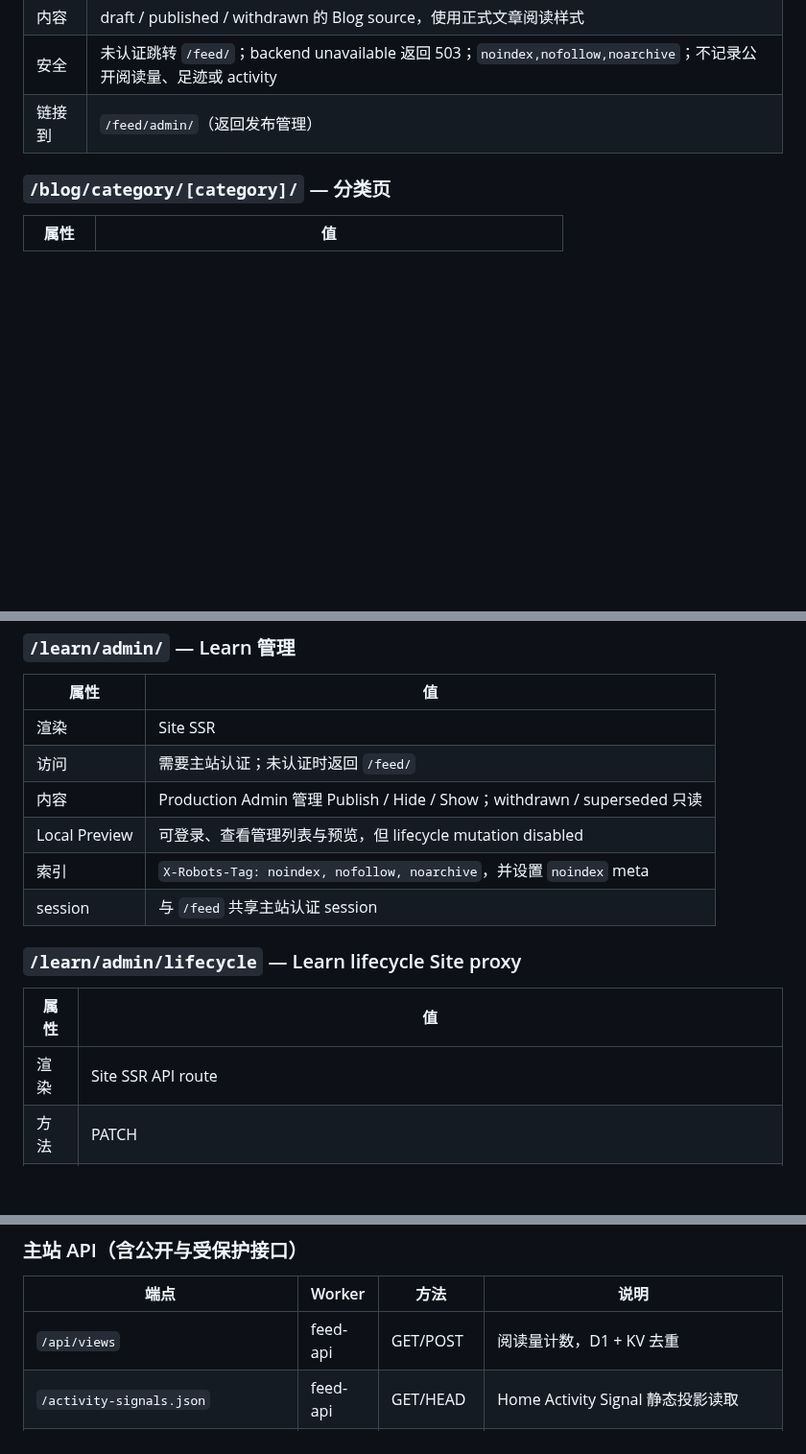
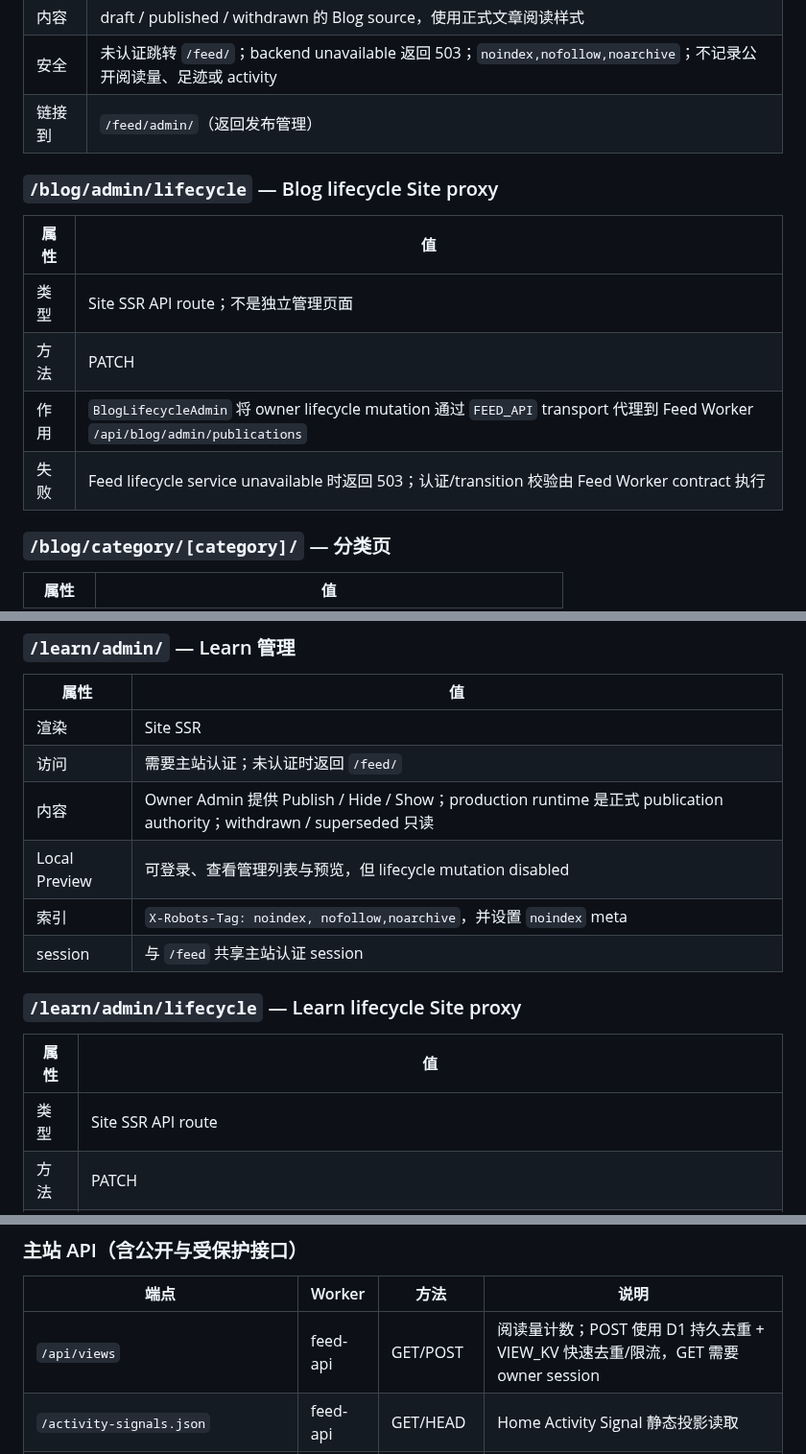
Before and after one commit to muxia51821/catstarry.xyz, a Markdown page: docs/SITEMAP.md, 3 parts joined by grey strips. Shown at 96% size. Rendered like a GitHub page; blank space fills up the shorter version.

Commit message:
docs: reconcile route map with current Site proxies

```diff
--- a/docs/SITEMAP.md
+++ b/docs/SITEMAP.md
@@ -47,6 +47,15 @@
 | 内容 | draft / published / withdrawn 的 Blog source，使用正式文章阅读样式 |
 | 安全 | 未认证跳转 `/feed/`；backend unavailable 返回 503；`noindex,nofollow,noarchive`；不记录公开阅读量、足迹或 activity |
 | 链接到 | `/feed/admin/`（返回发布管理） |
+
+### `/blog/admin/lifecycle` — Blog lifecycle Site proxy
+
+| 属性 | 值 |
+| --- | --- |
+| 类型 | Site SSR API route；不是独立管理页面 |
+| 方法 | PATCH |
+| 作用 | `BlogLifecycleAdmin` 将 owner lifecycle mutation 通过 `FEED_API` transport 代理到 Feed Worker `/api/blog/admin/publications` |
+| 失败 | Feed lifecycle service unavailable 时返回 503；认证/transition 校验由 Feed Worker contract 执行 |
 
 ### `/blog/category/[category]/` — 分类页
 
@@ -141,16 +150,16 @@
 | --- | --- |
 | 渲染 | Site SSR |
 | 访问 | 需要主站认证；未认证时返回 `/feed/` |
-| 内容 | Production Admin 管理 Publish / Hide / Show；withdrawn / superseded 只读 |
+| 内容 | Owner Admin 提供 Publish / Hide / Show；production runtime 是正式 publication authority；withdrawn / superseded 只读 |
 | Local Preview | 可登录、查看管理列表与预览，但 lifecycle mutation disabled |
-| 索引 | `X-Robots-Tag: noindex, nofollow, noarchive`，并设置 `noindex` meta |
+| 索引 | `X-Robots-Tag: noindex, nofollow,noarchive`，并设置 `noindex` meta |
 | session | 与 `/feed` 共享主站认证 session |
 
 ### `/learn/admin/lifecycle` — Learn lifecycle Site proxy
 
 | 属性 | 值 |
 | --- | --- |
-| 渲染 | Site SSR API route |
+| 类型 | Site SSR API route |
 | 方法 | PATCH |
 | 作用 | 将 owner lifecycle mutation 通过 `FEED_API` transport 代理到 Feed Worker `/api/learn/admin/publications` |
 | 失败 | Feed lifecycle service unavailable 时返回 503 |
@@ -197,7 +206,7 @@
 
 | 端点 | Worker | 方法 | 说明 |
 | --- | --- | --- | --- |
-| `/api/views` | feed-api | GET/POST | 阅读量计数，D1 + KV 去重 |
+| `/api/views` | feed-api | GET/POST | 阅读量计数；POST 使用 D1 持久去重 + VIEW_KV 快速去重/限流，GET 需要 owner session |
 | `/activity-signals.json` | feed-api | GET/HEAD | Home Activity Signal 静态投影读取 |
 | `/api/feed` | feed-api | GET/POST | Public Timeline 读取与原生 Feed 发布；公开读取同时应用 Blog / Learn source lifecycle projection |
 | `/api/auth/*` | feed-api | GET/POST | session、登录/登出，bcrypt + KV/D1 session |
```
